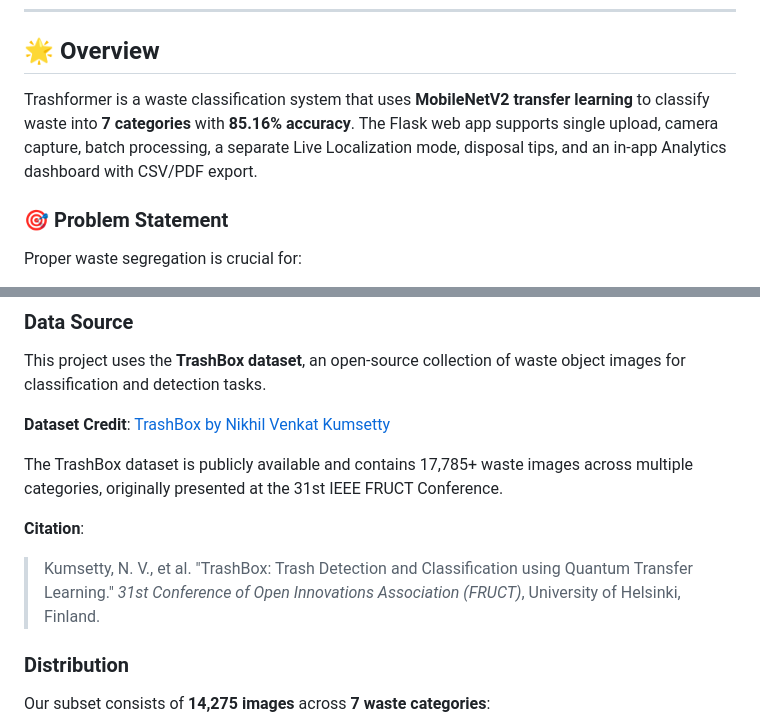
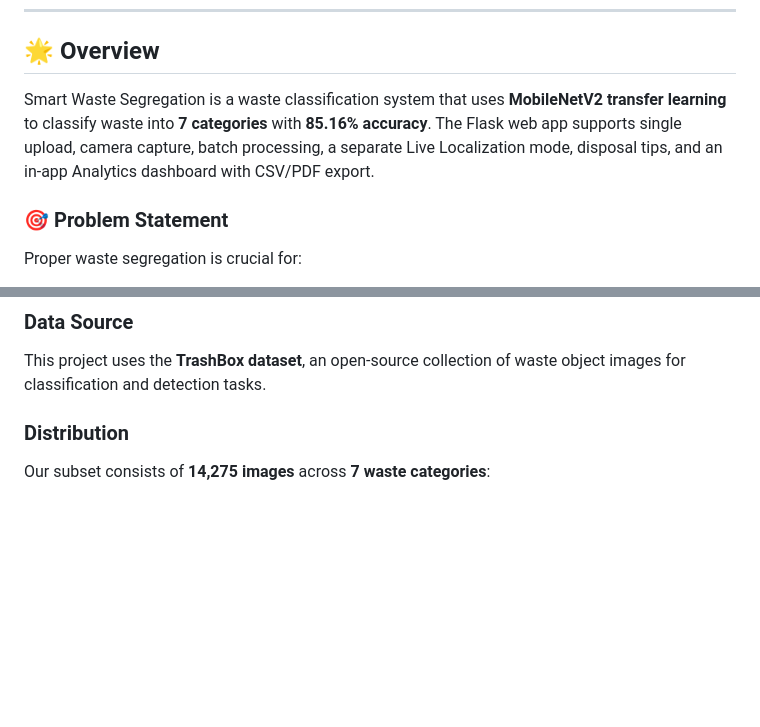
Before and after one commit to kousthubha27/Smart-Waste-Segregation, a Markdown page: Smart Waste Segregation-main/README.md, 2 parts joined by grey strips. GitHub-like rendering; blank space fills up the shorter version.

Commit message:
Updated README title

```diff
--- a/Smart Waste Segregation-main/README.md
+++ b/Smart Waste Segregation-main/README.md
@@ -32,7 +32,7 @@
 
 ## 🌟 Overview
 
-Trashformer is a waste classification system that uses **MobileNetV2 transfer learning** to classify waste into **7 categories** with **85.16% accuracy**. The Flask web app supports single upload, camera capture, batch processing, a separate Live Localization mode, disposal tips, and an in-app Analytics dashboard with CSV/PDF export.
+Smart Waste Segregation is a waste classification system that uses **MobileNetV2 transfer learning** to classify waste into **7 categories** with **85.16% accuracy**. The Flask web app supports single upload, camera capture, batch processing, a separate Live Localization mode, disposal tips, and an in-app Analytics dashboard with CSV/PDF export.
 
 ### 🎯 Problem Statement
 
@@ -71,13 +71,6 @@ Trashformer uses deep learning to classify waste into appropriate categories, he
 
 This project uses the **TrashBox dataset**, an open-source collection of waste object images for classification and detection tasks.
 
-**Dataset Credit**: [TrashBox by Nikhil Venkat Kumsetty](https://github.com/nikhilvenkatkumsetty/TrashBox)
-
-The TrashBox dataset is publicly available and contains 17,785+ waste images across multiple categories, originally presented at the 31st IEEE FRUCT Conference.
-
-**Citation**:
-> Kumsetty, N. V., et al. "TrashBox: Trash Detection and Classification using Quantum Transfer Learning."
-> *31st Conference of Open Innovations Association (FRUCT)*, University of Helsinki, Finland.
 
 ### Distribution
 
```
Also changed, not shown: other parts of Smart Waste Segregation-main/README.md (+1 -1 lines).
